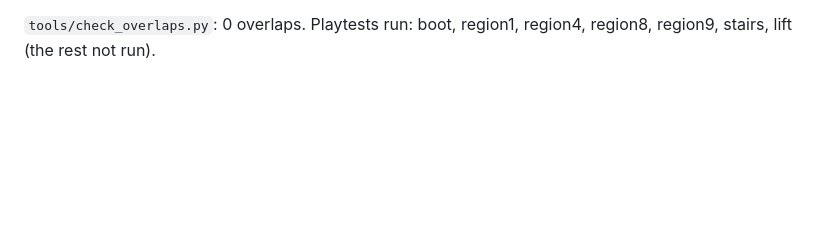
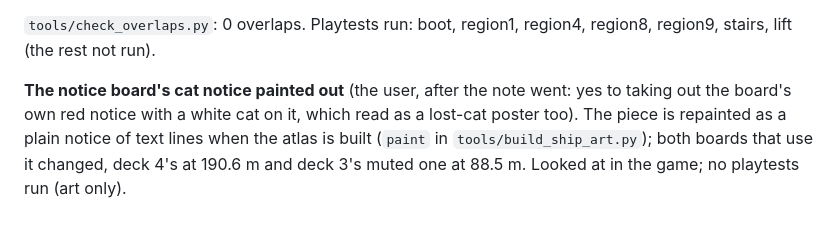
Before and after one commit to ramzesich/mysterious_female, a Markdown page: docs/progress-decisions.md, the part around the change. GitHub-like rendering; blank space fills up the shorter version.

```diff
--- a/docs/progress-decisions.md
+++ b/docs/progress-decisions.md
@@ -1612,3 +1612,9 @@ data, and one the user found while checking them.
 
 `tools/check_overlaps.py`: 0 overlaps. Playtests run: boot, region1, region4, region8, region9,
 stairs, lift (the rest not run).
+
+**The notice board's cat notice painted out** (the user, after the note went: yes to taking out the
+board's own red notice with a white cat on it, which read as a lost-cat poster too). The piece is
+repainted as a plain notice of text lines when the atlas is built (`paint` in
+`tools/build_ship_art.py`); both boards that use it changed, deck 4's at 190.6 m and deck 3's muted
+one at 88.5 m. Looked at in the game; no playtests run (art only).
```
Also changed, not shown: assets/ship/ship.png, 1 other file.
